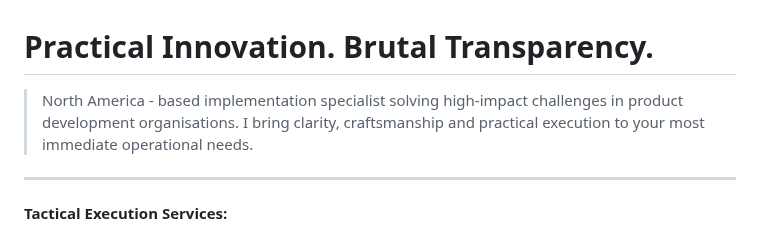
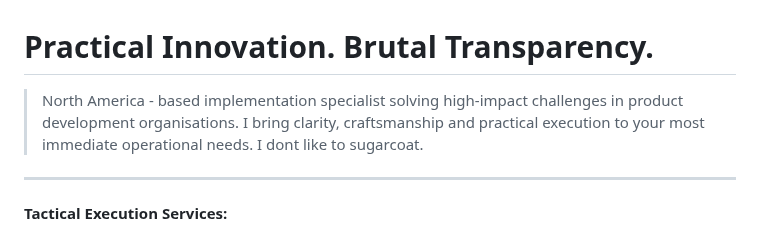
Before and after one commit to herkkules/herkkules, a Markdown page: README.md, the part around the change. GitHub-like rendering.

```diff
--- a/README.md
+++ b/README.md
@@ -1,5 +1,5 @@
 # Practical Innovation. Brutal Transparency.
-> North America - based implementation specialist solving high-impact challenges in product development organisations. I bring clarity, craftsmanship and practical execution to your most immediate operational needs.
+> North America - based implementation specialist solving high-impact challenges in product development organisations. I bring clarity, craftsmanship and practical execution to your most immediate operational needs. I dont like to sugarcoat.
 ---
 **Tactical Execution Services:**
 > - Due Diligence
```
